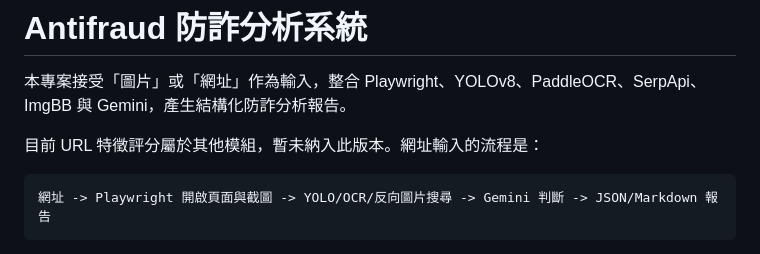
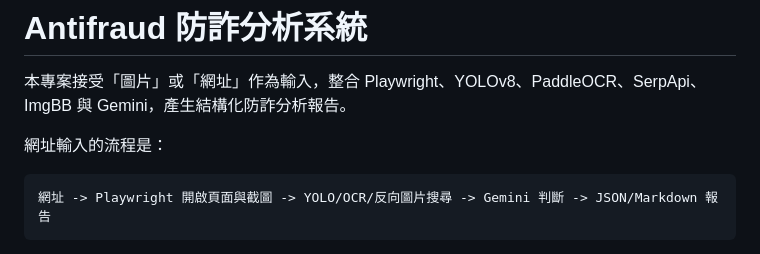
Before and after one commit to Zcc209/scam-detector-llm-forensics, a Markdown page: README.md, the part around the change. GitHub-like rendering.

````diff
--- a/README.md
+++ b/README.md
@@ -2,7 +2,7 @@
 
 本專案接受「圖片」或「網址」作為輸入，整合 Playwright、YOLOv8、PaddleOCR、SerpApi、ImgBB 與 Gemini，產生結構化防詐分析報告。
 
-目前 URL 特徵評分屬於其他模組，暫未納入此版本。網址輸入的流程是：
+網址輸入的流程是：
 
 ```text
 網址 -> Playwright 開啟頁面與截圖 -> YOLO/OCR/反向圖片搜尋 -> Gemini 判斷 -> JSON/Markdown 報告
````
